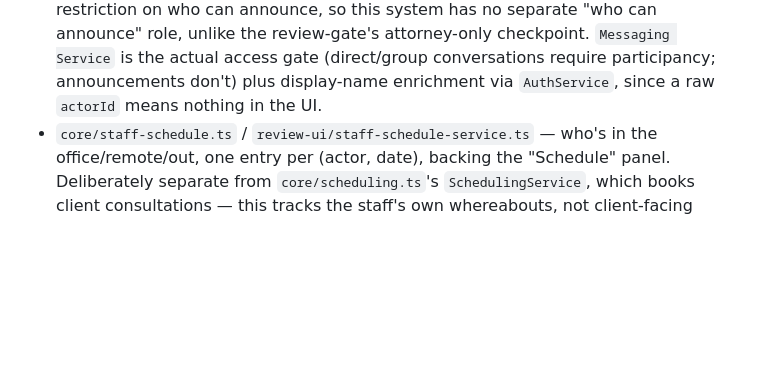
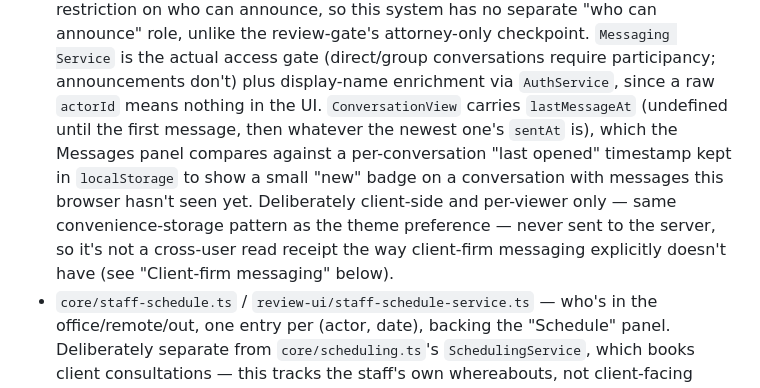
Before and after one commit to kadenbates5-hash/Legal-, a Markdown page: CLAUDE.md, the part around the change. GitHub-like rendering; blank space fills up the shorter version.

Commit message:
Document the Messages panel's unread indicator in CLAUDE.md
Co-Authored-By: Claude Sonnet 5 <noreply@anthropic.com>
Claude-Session: https://claude.ai/code/session_01EFxRjT65aK6fyLEvHDbFaG

```diff
--- a/CLAUDE.md
+++ b/CLAUDE.md
@@ -995,6 +995,15 @@ each other, when they're in the office, and how they log billable time.
   Service` is the actual access gate (direct/group conversations require
   participancy; announcements don't) plus display-name enrichment via
   `AuthService`, since a raw `actorId` means nothing in the UI.
+  `ConversationView` carries `lastMessageAt` (undefined until the first
+  message, then whatever the newest one's `sentAt` is), which the
+  Messages panel compares against a per-conversation "last opened"
+  timestamp kept in `localStorage` to show a small "new" badge on a
+  conversation with messages this browser hasn't seen yet. Deliberately
+  client-side and per-viewer only — same convenience-storage pattern as
+  the theme preference — never sent to the server, so it's not a
+  cross-user read receipt the way client-firm messaging explicitly
+  doesn't have (see "Client-firm messaging" below).
 - `core/staff-schedule.ts` / `review-ui/staff-schedule-service.ts` —
   who's in the office/remote/out, one entry per (actor, date), backing
   the "Schedule" panel. Deliberately separate from `core/scheduling.ts`'s
```
